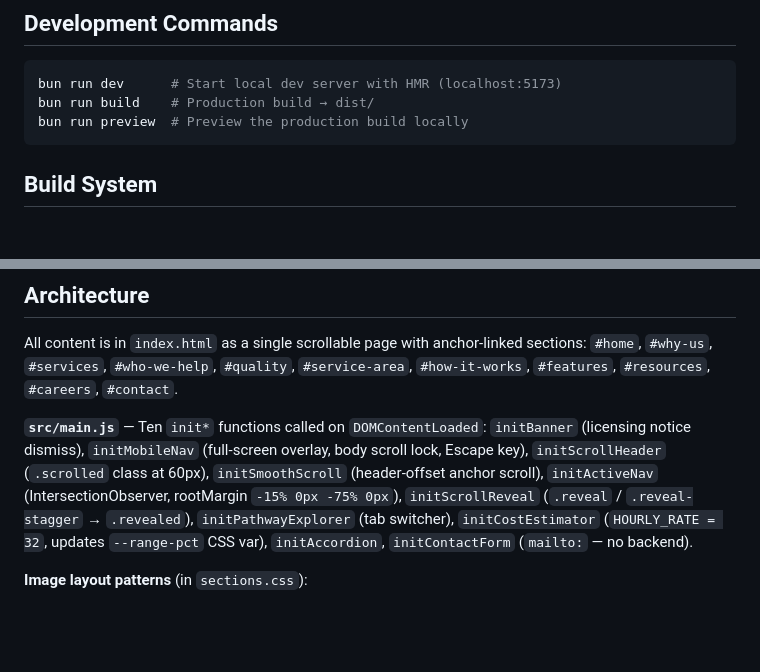
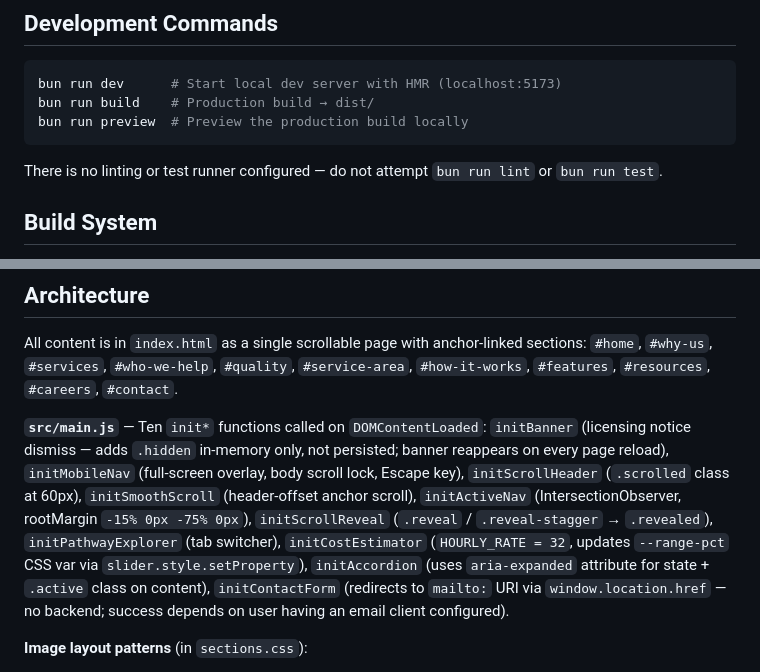
Before and after one commit to BlissfulLivingSolutions/BlissfulLivingSolutions.github.io, a Markdown page: CLAUDE.md, 2 parts joined by grey strips. Rendered like a GitHub page; blank space fills up the shorter version.

````diff
--- a/CLAUDE.md
+++ b/CLAUDE.md
@@ -13,6 +13,8 @@ bun run dev      # Start local dev server with HMR (localhost:5173)
 bun run build    # Production build → dist/
 bun run preview  # Preview the production build locally
 ```
+
+There is no linting or test runner configured — do not attempt `bun run lint` or `bun run test`.
 
 ## Build System
 
@@ -56,7 +58,7 @@ GitHub Actions (`.github/workflows/deploy.yml`) handles CI/CD:
 
 All content is in `index.html` as a single scrollable page with anchor-linked sections: `#home`, `#why-us`, `#services`, `#who-we-help`, `#quality`, `#service-area`, `#how-it-works`, `#features`, `#resources`, `#careers`, `#contact`.
 
-**`src/main.js`** — Ten `init*` functions called on `DOMContentLoaded`: `initBanner` (licensing notice dismiss), `initMobileNav` (full-screen overlay, body scroll lock, Escape key), `initScrollHeader` (`.scrolled` class at 60px), `initSmoothScroll` (header-offset anchor scroll), `initActiveNav` (IntersectionObserver, rootMargin `-15% 0px -75% 0px`), `initScrollReveal` (`.reveal` / `.reveal-stagger` → `.revealed`), `initPathwayExplorer` (tab switcher), `initCostEstimator` (`HOURLY_RATE = 32`, updates `--range-pct` CSS var), `initAccordion`, `initContactForm` (`mailto:` — no backend).
+**`src/main.js`** — Ten `init*` functions called on `DOMContentLoaded`: `initBanner` (licensing notice dismiss — adds `.hidden` in-memory only, not persisted; banner reappears on every page reload), `initMobileNav` (full-screen overlay, body scroll lock, Escape key), `initScrollHeader` (`.scrolled` class at 60px), `initSmoothScroll` (header-offset anchor scroll), `initActiveNav` (IntersectionObserver, rootMargin `-15% 0px -75% 0px`), `initScrollReveal` (`.reveal` / `.reveal-stagger` → `.revealed`), `initPathwayExplorer` (tab switcher), `initCostEstimator` (`HOURLY_RATE = 32`, updates `--range-pct` CSS var via `slider.style.setProperty`), `initAccordion` (uses `aria-expanded` attribute for state + `.active` class on content), `initContactForm` (redirects to `mailto:` URI via `window.location.href` — no backend; success depends on user having an email client configured).
 
 **Image layout patterns** (in `sections.css`):
 - `.hero-layout` — 2-col grid on ≥900px (text | photo); image hidden on mobile
````
